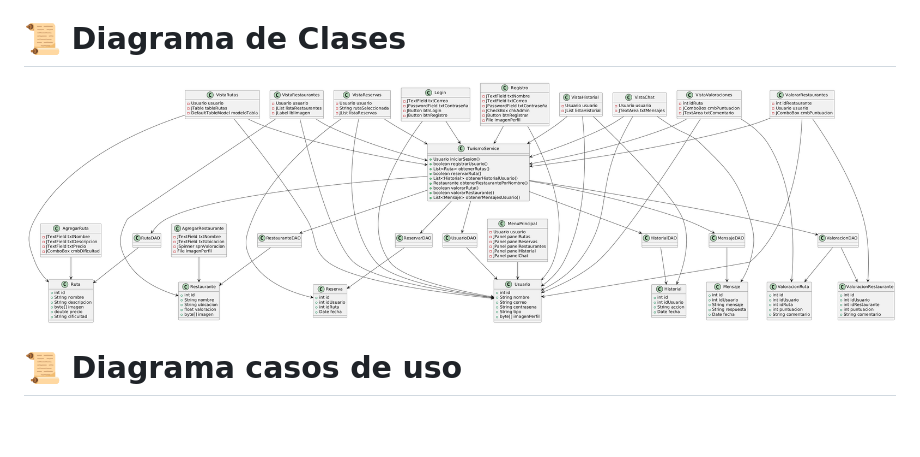
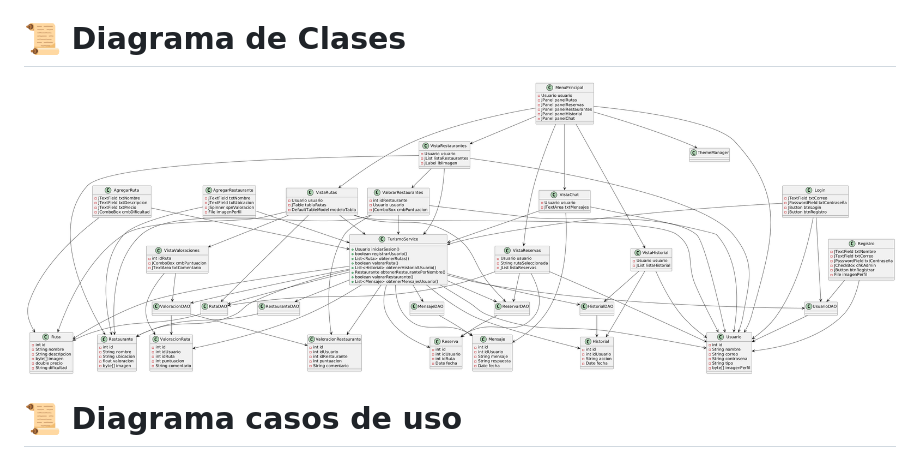
Before and after one commit to Pablirry/AsturTerra, a Markdown page: README.MD, the part around the change. GitHub-like rendering; pictures changed too: assets/DiagramaClases.png (deleted), assets/DiagramaDeClases.png (added); blank space fills up the shorter version.

```diff
--- a/README.MD
+++ b/README.MD
@@ -31,7 +31,7 @@ Este es un **sistema de gestión de turismo** desarrollado en **Java (Swing) con
 
 # 📜 **Diagrama de Clases**
 
-![Diagrama de Clases](/assets/DiagramaClases.png)
+![Diagrama de Clases](/assets/DiagramaDeClases.png)
 
 # 📜 **Diagrama casos de uso**
 
```
Also changed, not shown: 5 other files.
